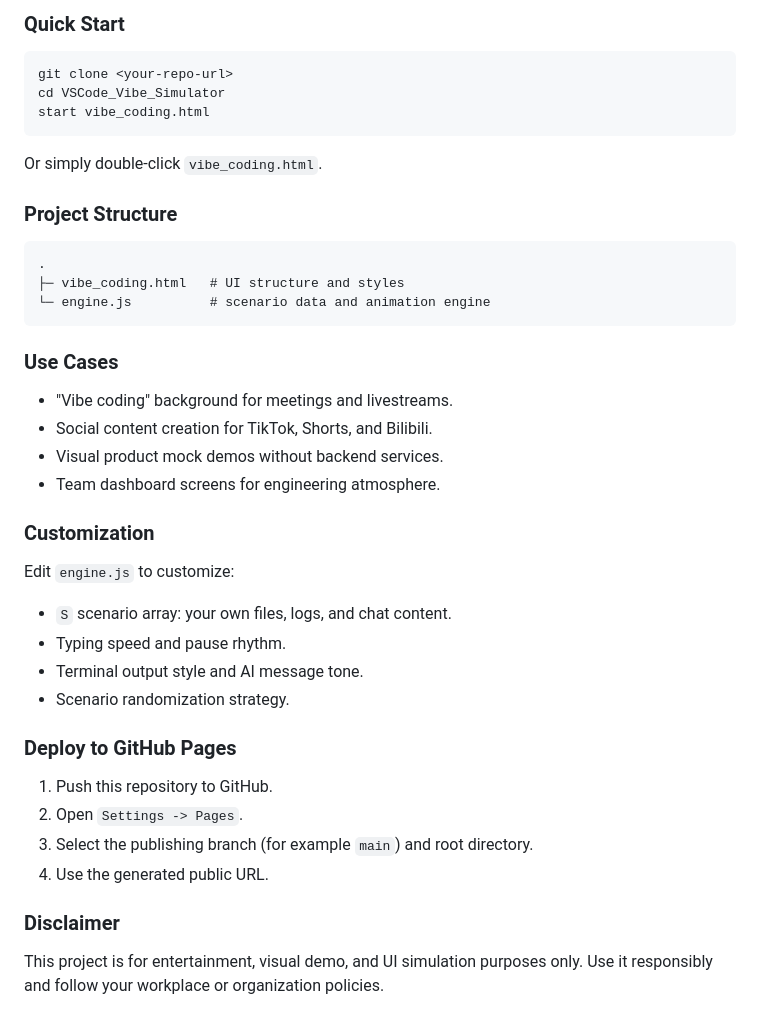
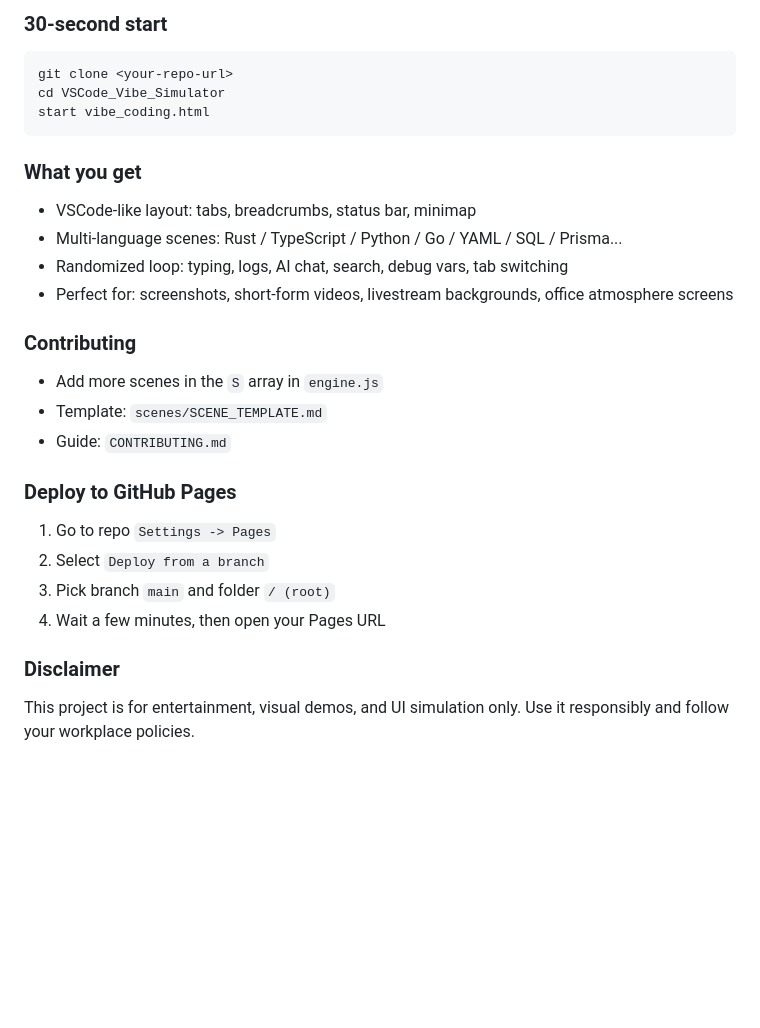
Before and after one commit to jackro123438-crypto/VSCode_Vibe_Simulator, a Markdown page: README.md, the part around the change printed below. GitHub-like rendering; blank space fills up the shorter version.

````diff
--- a/README.md
+++ b/README.md
@@ -65,37 +60,32 @@ VSCode Vibe Simulator is a lightweight frontend-only "fake coding" tool designed
 
-### Quick Start
+### 30-second start
+
 ```bash
 git clone <your-repo-url>
 cd VSCode_Vibe_Simulator
 start vibe_coding.html
 ```
-Or simply double-click `vibe_coding.html`.
 
-### Project Structure
-```text
-.
-├─ vibe_coding.html   # UI structure and styles
-└─ engine.js          # scenario data and animation engine
-```
+### What you get
 
-### Use Cases
-- "Vibe coding" background for meetings and livestreams.
-- Social content creation for TikTok, Shorts, and Bilibili.
-- Visual product mock demos without backend services.
-- Team dashboard screens for engineering atmosphere.
+- VSCode-like layout: tabs, breadcrumbs, status bar, minimap
+- Multi-language scenes: Rust / TypeScript / Python / Go / YAML / SQL / Prisma...
+- Randomized loop: typing, logs, AI chat, search, debug vars, tab switching
+- Perfect for: screenshots, short-form videos, livestream backgrounds, office atmosphere screens
 
-### Customization
-Edit `engine.js` to customize:
-- `S` scenario array: your own files, logs, and chat content.
-- Typing speed and pause rhythm.
-- Terminal output style and AI message tone.
-- Scenario randomization strategy.
+### Contributing
+
+- Add more scenes in the `S` array in `engine.js`
+- Template: `scenes/SCENE_TEMPLATE.md`
+- Guide: `CONTRIBUTING.md`
 
 ### Deploy to GitHub Pages
-1. Push this repository to GitHub.
-2. Open `Settings -> Pages`.
-3. Select the publishing branch (for example `main`) and root directory.
-4. Use the generated public URL.
+
+1. Go to repo `Settings -> Pages`
+2. Select `Deploy from a branch`
+3. Pick branch `main` and folder `/ (root)`
+4. Wait a few minutes, then open your Pages URL
 
 ### Disclaimer
-This project is for entertainment, visual demo, and UI simulation purposes only. Use it responsibly and follow your workplace or organization policies.
+
+This project is for entertainment, visual demos, and UI simulation only. Use it responsibly and follow your workplace policies.
````
Also changed, not shown: other parts of README.md (+35 -40 lines), CONTRIBUTING.md (added, +29 -0 lines), scenes/SCENE_TEMPLATE.md (added, +29 -0 lines), assets/og.png (added), 1 other file.
